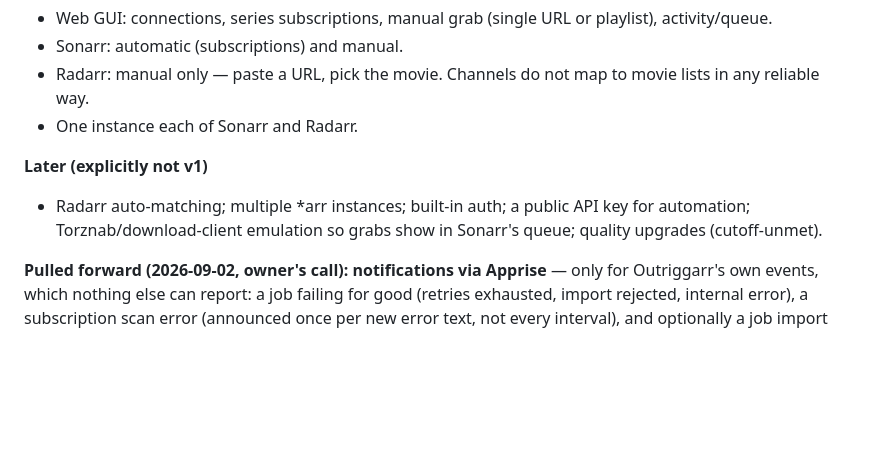
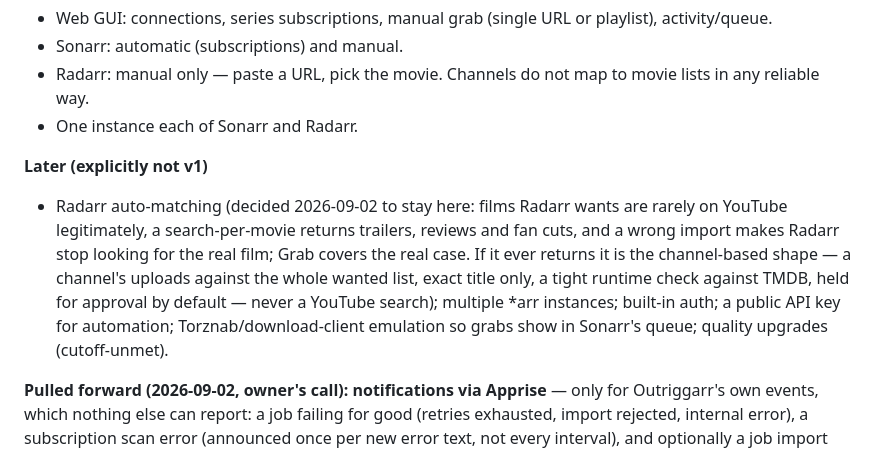
Before and after one commit to Healzangels/Outriggarr, a Markdown page: DESIGN.md, the part around the change. GitHub-like rendering; blank space fills up the shorter version.

Commit message:
DESIGN: record why Radarr auto-matching stays under Later
Co-Authored-By: Claude Fable 5.1 <noreply@anthropic.com>

```diff
--- a/DESIGN.md
+++ b/DESIGN.md
@@ -23,7 +23,7 @@ Sonarr and Radarr stay the management platforms: they decide what is wanted (mon
 
 **Later (explicitly not v1)**
 
-- Radarr auto-matching; multiple *arr instances; built-in auth; a public API key for automation; Torznab/download-client emulation so grabs show in Sonarr's queue; quality upgrades (cutoff-unmet).
+- Radarr auto-matching (decided 2026-09-02 to stay here: films Radarr wants are rarely on YouTube legitimately, a search-per-movie returns trailers, reviews and fan cuts, and a wrong import makes Radarr stop looking for the real film; Grab covers the real case. If it ever returns it is the channel-based shape — a channel's uploads against the whole wanted list, exact title only, a tight runtime check against TMDB, held for approval by default — never a YouTube search); multiple *arr instances; built-in auth; a public API key for automation; Torznab/download-client emulation so grabs show in Sonarr's queue; quality upgrades (cutoff-unmet).
 
 **Pulled forward (2026-09-02, owner's call): notifications via Apprise** — only for Outriggarr's own events, which nothing else can report: a job failing for good (retries exhausted, import rejected, internal error), a subscription scan error (announced once per new error text, not every interval), and optionally a job import (off by default because the *arr announces it). URLs and toggles live in Settings → Notifications with a *Send test* button; delivery never affects a job.
 
```
